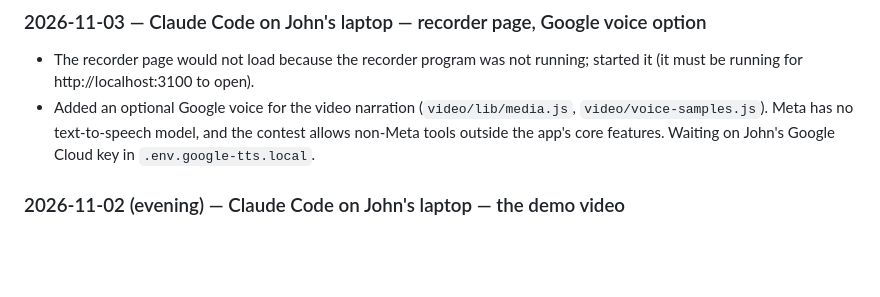
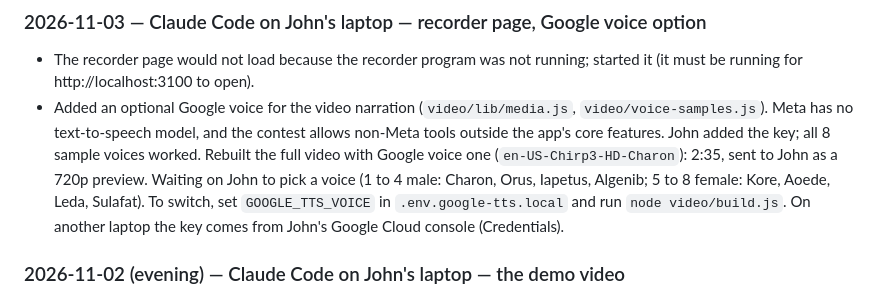
Before and after one commit to johnroy007/citycenter, a Markdown page: docs/PROGRESS.md, the part around the change. Rendered like a GitHub page; blank space fills up the shorter version.

Commit message:
Progress log: video rebuilt with a Google voice, waiting on John's voice pick
Co-Authored-By: Claude Opus 5.5 <noreply@anthropic.com>

```diff
--- a/docs/PROGRESS.md
+++ b/docs/PROGRESS.md
@@ -77,7 +77,7 @@ Recorded during the Oct 27 to 28 overnight build. Each is a placeholder John can
 
 ### 2026-11-03 — Claude Code on John's laptop — recorder page, Google voice option
 - The recorder page would not load because the recorder program was not running; started it (it must be running for http://localhost:3100 to open).
-- Added an optional Google voice for the video narration (`video/lib/media.js`, `video/voice-samples.js`). Meta has no text-to-speech model, and the contest allows non-Meta tools outside the app's core features. Waiting on John's Google Cloud key in `.env.google-tts.local`.
+- Added an optional Google voice for the video narration (`video/lib/media.js`, `video/voice-samples.js`). Meta has no text-to-speech model, and the contest allows non-Meta tools outside the app's core features. John added the key; all 8 sample voices worked. Rebuilt the full video with Google voice one (`en-US-Chirp3-HD-Charon`): 2:35, sent to John as a 720p preview. Waiting on John to pick a voice (1 to 4 male: Charon, Orus, Iapetus, Algenib; 5 to 8 female: Kore, Aoede, Leda, Sulafat). To switch, set `GOOGLE_TTS_VOICE` in `.env.google-tts.local` and run `node video/build.js`. On another laptop the key comes from John's Google Cloud console (Credentials).
 
 ### 2026-11-02 (evening) — Claude Code on John's laptop — the demo video
 - Built a scripted, repeatable 3-minute video in `video/` (no npm packages): a robot drives Chrome through the live site (resident lot split, signing, the staff's four steps, the letter back), the script lives in `video/scenes.js` (John's "Do you trust your government?" opening, about 91,000 local governments per the 2022 Census of Governments), seven opening illustrations made with Muse Image (`video/art/`), labels naming the Meta model at work, a "▶▶ N× speed" badge on sped-up waits, a stand-in Windows voice, and a captions file. `video/recorder.js` is a local page for John to record each line and rebuild. His recordings save to the notebook (`citycenter-notes/video-voice/`) so they follow him to other laptops.
```
